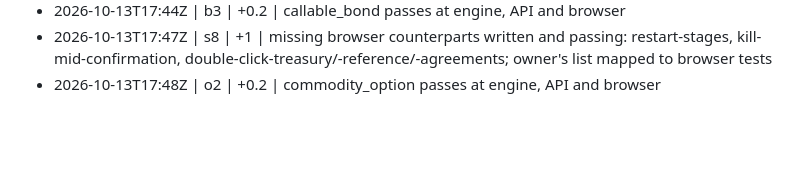
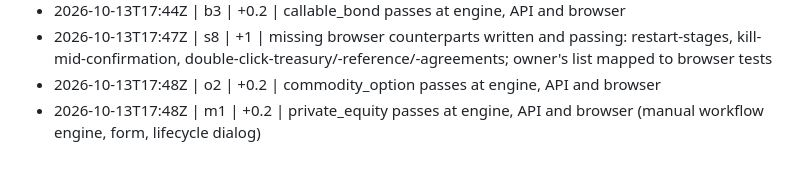
Before and after one commit to shafferusa/-ShafferDeskTerminal, a Markdown page: docs/work/LOG.md, the part around the change. Rendered like a GitHub page; blank space fills up the shorter version.

```diff
--- a/docs/work/LOG.md
+++ b/docs/work/LOG.md
@@ -145,3 +145,4 @@
 - 2026-10-13T17:44Z | b3 | +0.2 | callable_bond passes at engine, API and browser
 - 2026-10-13T17:47Z | s8 | +1 | missing browser counterparts written and passing: restart-stages, kill-mid-confirmation, double-click-treasury/-reference/-agreements; owner's list mapped to browser tests
 - 2026-10-13T17:48Z | o2 | +0.2 | commodity_option passes at engine, API and browser
+- 2026-10-13T17:48Z | m1 | +0.2 | private_equity passes at engine, API and browser (manual workflow engine, form, lifecycle dialog)
```
Also changed, not shown: docs/work/RESUME.md (+1 -1 lines).
